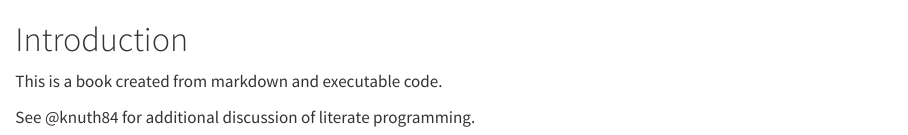
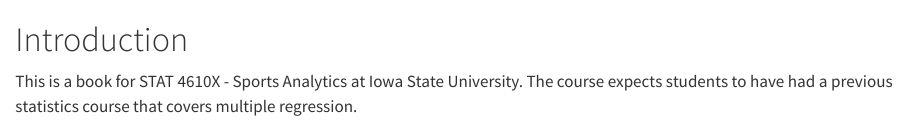
Before and after one commit to jarad/SportsAnalytics, a Quarto document (intro.qmd): the page in a window 1100 px wide, from its top. Rendered offline with R 4.5, knitr and Pandoc in place of Quarto, with nearby package versions.

Commit message:
Update intro

```diff
--- a/intro.qmd
+++ b/intro.qmd
@@ -1,5 +1,5 @@
 # Introduction
 
-This is a book created from markdown and executable code.
-
-See @knuth84 for additional discussion of literate programming.
+This is a book for STAT 4610X - Sports Analytics at Iowa State University.
+The course expects students to have had a previous statistics course that
+covers multiple regression.
```
